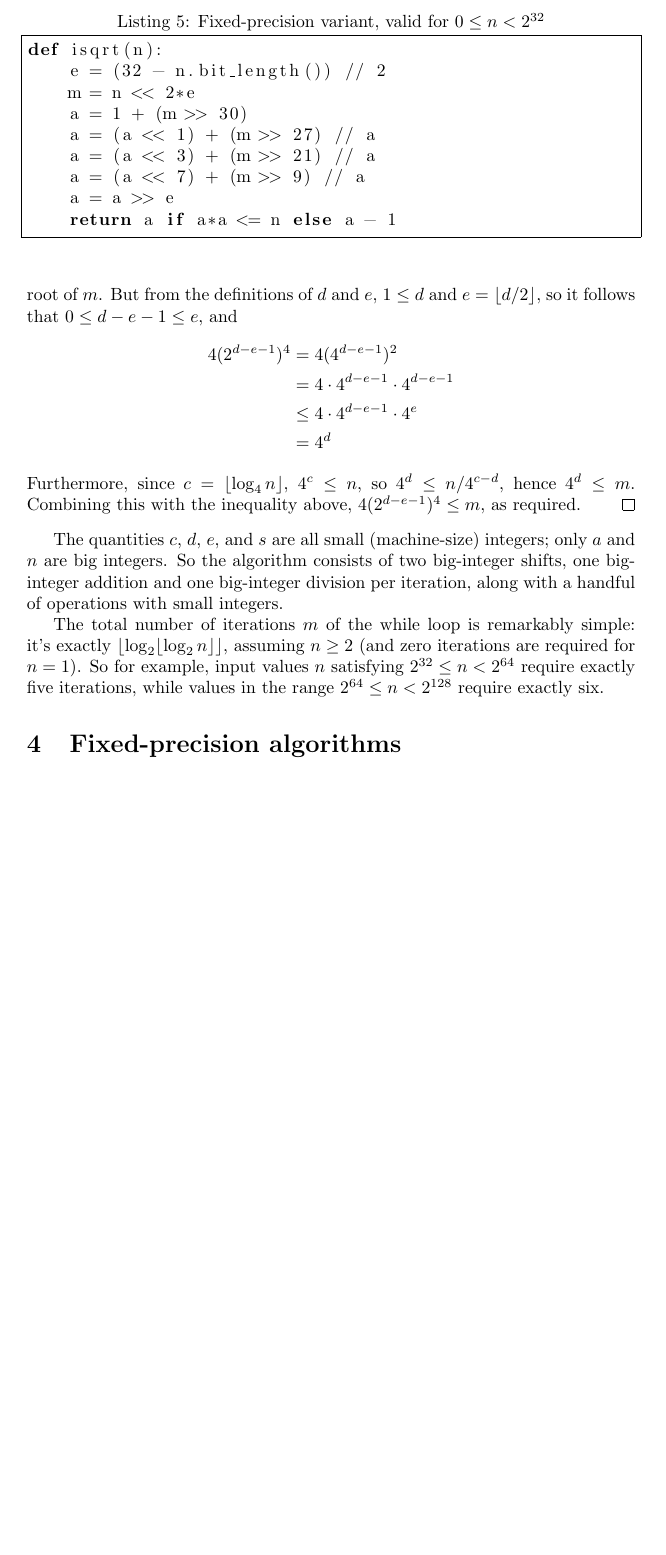
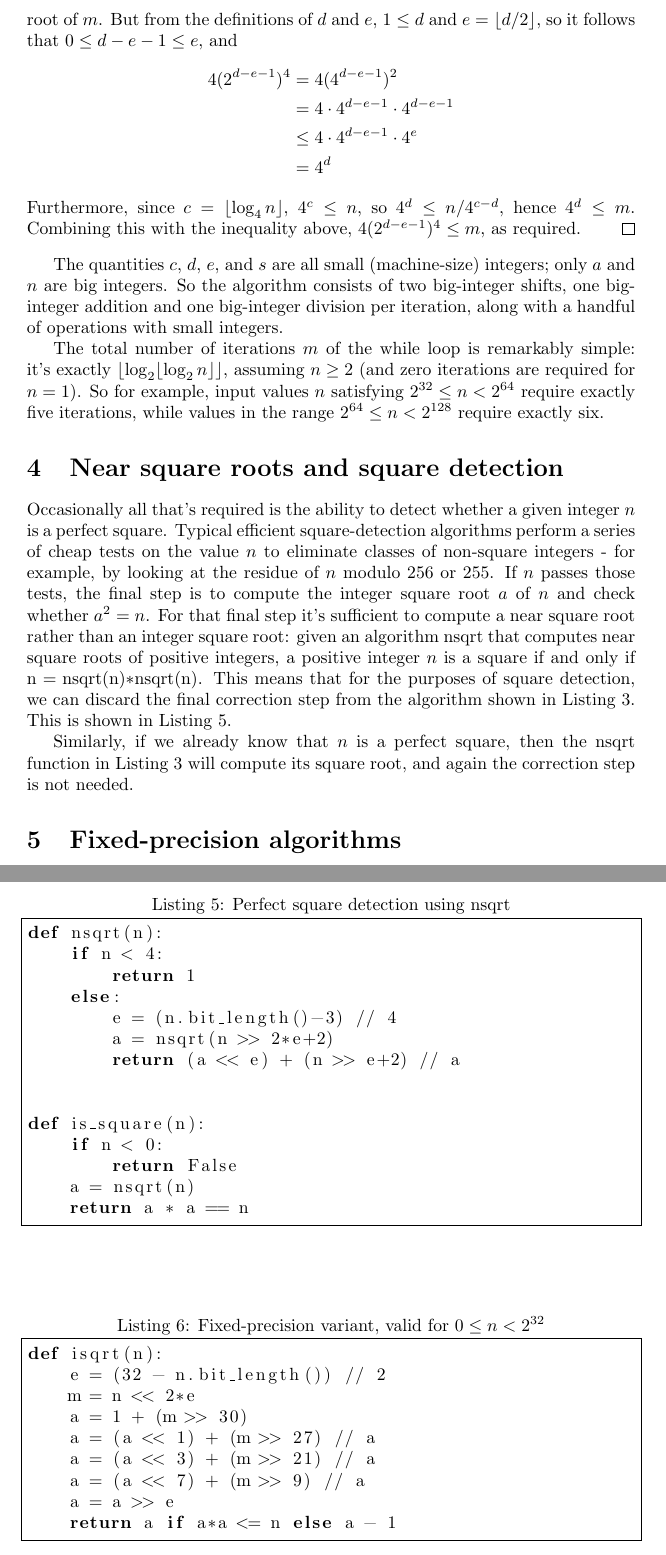
Before and after one commit to mdickinson/snippets, a LaTeX paper (papers/isqrt/isqrt.tex): part of page 10 of 19 before the commit and two parts of pages 10 and 11 of 19 after it, the two joined at a grey line, cut so that both start at the same text, the shorter picture padded with empty space. The pictures show the PDF file papers/isqrt/isqrt.pdf that the author committed with the source.

Commit message:
Add note on square detection

```diff
--- a/papers/isqrt/isqrt.tex
+++ b/papers/isqrt/isqrt.tex
@@ -532,3 +532,24 @@ iterations are required for $n = 1$). So for example, input values $n$
 satisfying $2^{32} \le n < 2^{64}$ require exactly five iterations, while
 values in the range $2^{64} \le n < 2^{128}$ require exactly six.
 
+\section{Near square roots and square detection}
+
+Occasionally all that's required is the ability to detect whether a given
+integer~$n$ is a perfect square. Typical efficient square-detection algorithms
+perform a series of cheap tests on the value~$n$ to eliminate classes of
+non-square integers - for example, by looking at the residue of~$n$
+modulo~$256$ or~$255$. If~$n$ passes those tests, the final step is to compute
+the integer square root~$a$ of~$n$ and check whether~$a^2 = n$.
+For that final step it's sufficient to compute a near square root rather than
+an integer square root: given an algorithm \lstinline{nsqrt} that computes near
+square roots of positive integers, a positive integer~$n$ is a square if and
+only if \lstinline$n = nsqrt(n)*nsqrt(n)$. This means that for the purposes of
+square detection, we can discard the final correction step from the algorithm
+shown in Listing~\ref{isqrt_recursive}. This is shown in
+Listing~\ref{is_square_recursive}.
+
+Similarly, if we already know that~$n$ is a perfect square, then the
+\lstinline$nsqrt$ function in Listing~\ref{isqrt_recursive} will compute its
+square root, and again the correction step is not needed.
+
+\lstinputlisting[
@@ -535,3 +559,7 @@ values in the range $2^{64} \le n < 2^{128}$ require exactly six.
+  caption={Perfect square detection using nsqrt}]
+  {is_square_recursive.py}
+
+
 \section{Fixed-precision algorithms}
 
 The iterative algorithm shown in Listing~\ref{isqrt_iterative} specialises
```
Also changed, not shown: papers/isqrt/isqrt.pdf, papers/isqrt/isqrt.tex (11 more changed lines), 1 other file.
